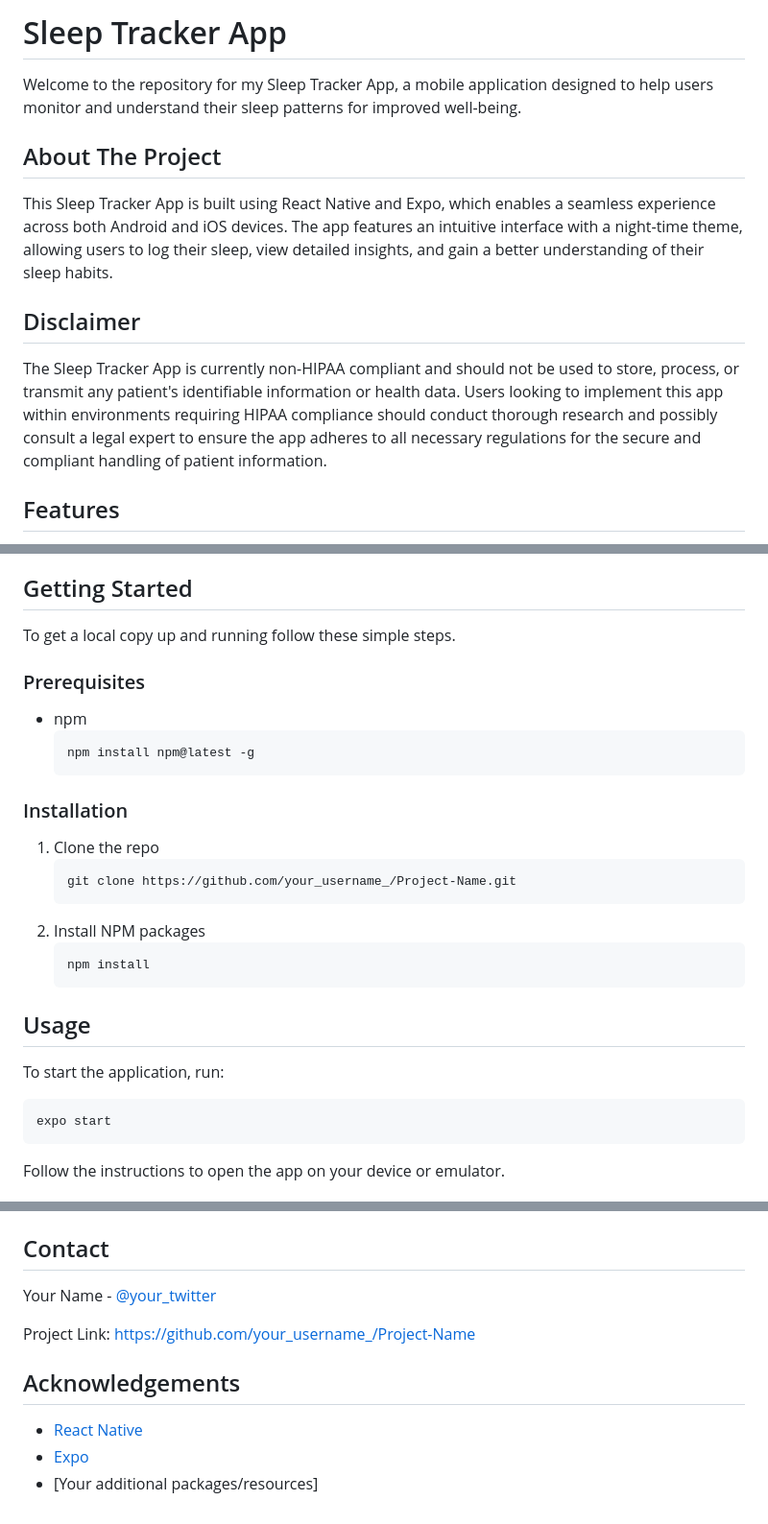
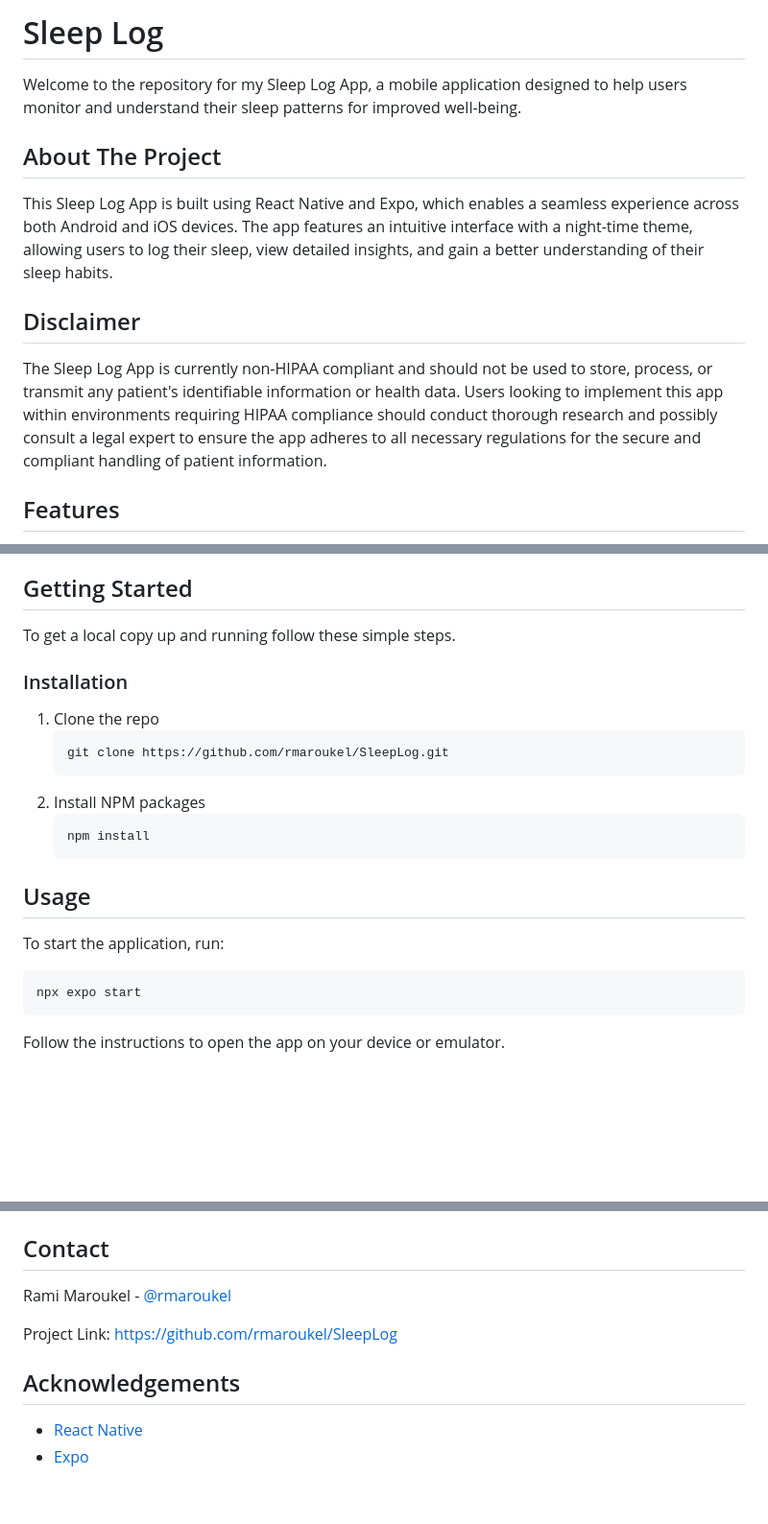
Before and after one commit to rmaroukel/SleepLog, a Markdown page: README.md, 3 parts joined by grey strips. Shown at 96% size. GitHub-like rendering; blank space fills up the shorter version.

````diff
--- a/README.md
+++ b/README.md
@@ -1,15 +1,15 @@
 
-# Sleep Tracker App
+# Sleep Log
 
-Welcome to the repository for my Sleep Tracker App, a mobile application designed to help users monitor and understand their sleep patterns for improved well-being.
+Welcome to the repository for my Sleep Log App, a mobile application designed to help users monitor and understand their sleep patterns for improved well-being.
 
 ## About The Project
 
-This Sleep Tracker App is built using React Native and Expo, which enables a seamless experience across both Android and iOS devices. The app features an intuitive interface with a night-time theme, allowing users to log their sleep, view detailed insights, and gain a better understanding of their sleep habits.
+This Sleep Log App is built using React Native and Expo, which enables a seamless experience across both Android and iOS devices. The app features an intuitive interface with a night-time theme, allowing users to log their sleep, view detailed insights, and gain a better understanding of their sleep habits.
 
 ## Disclaimer
 
-The Sleep Tracker App is currently non-HIPAA compliant and should not be used to store, process, or transmit any patient's identifiable information or health data. Users looking to implement this app within environments requiring HIPAA compliance should conduct thorough research and possibly consult a legal expert to ensure the app adheres to all necessary regulations for the secure and compliant handling of patient information.
+The Sleep Log App is currently non-HIPAA compliant and should not be used to store, process, or transmit any patient's identifiable information or health data. Users looking to implement this app within environments requiring HIPAA compliance should conduct thorough research and possibly consult a legal expert to ensure the app adheres to all necessary regulations for the secure and compliant handling of patient information.
 
 ## Features
 
@@ -35,18 +35,11 @@ The Sleep Tracker App is currently non-HIPAA compliant and should not be used to
 
 To get a local copy up and running follow these simple steps.
 
-### Prerequisites
-
-- npm
-  ```sh
-  npm install npm@latest -g
-  ```
-
 ### Installation
 
 1. Clone the repo
    ```sh
-   git clone https://github.com/your_username_/Project-Name.git
+   git clone https://github.com/rmaroukel/SleepLog.git
    ```
 2. Install NPM packages
    ```sh
@@ -58,7 +51,7 @@ To get a local copy up and running follow these simple steps.
 To start the application, run:
 
 ```sh
-expo start
+npx expo start
 ```
 
 Follow the instructions to open the app on your device or emulator.
@@ -79,12 +72,11 @@ Distributed under the MIT License. See `LICENSE` for more information.
 
 ## Contact
 
-Your Name - [@your_twitter](https://twitter.com/your_twitter)
+Rami Maroukel - [@rmaroukel](https://www.linkedin.com/in/rmaroukel/)
 
-Project Link: [https://github.com/your_username_/Project-Name](https://github.com/your_username_/Project-Name)
+Project Link: [https://github.com/rmaroukel/SleepLog](https://github.com/rmaroukel/SleepLog)
 
 ## Acknowledgements
 
 - [React Native](https://reactnative.dev/)
 - [Expo](https://expo.io/)
-- [Your additional packages/resources]
````
